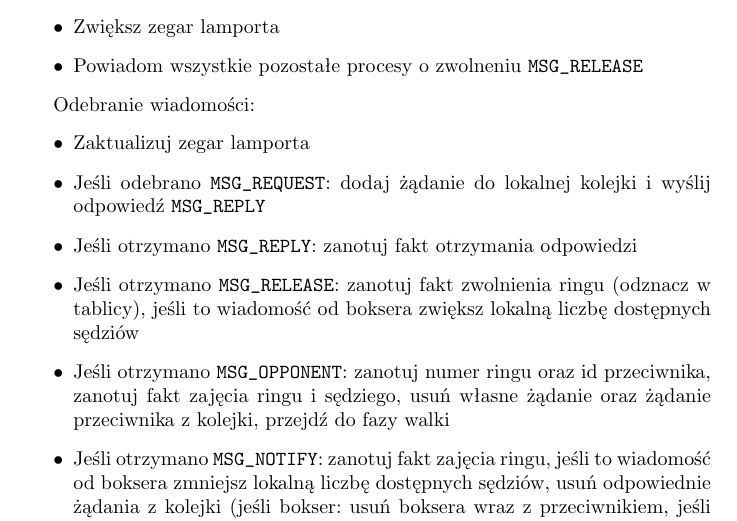
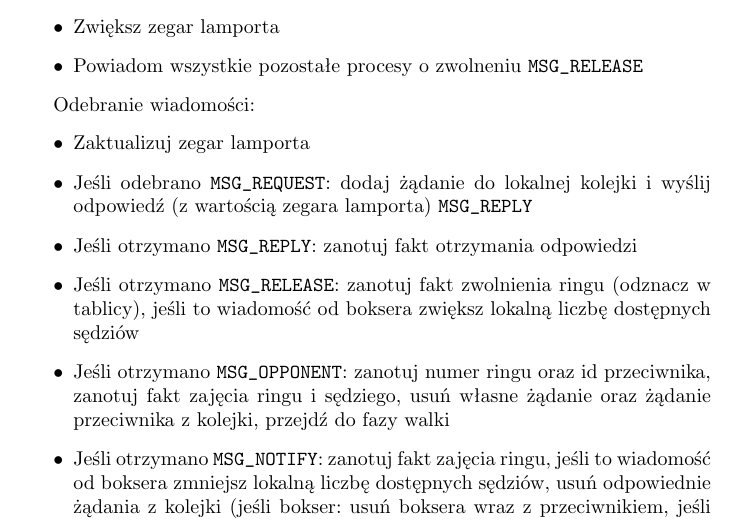
Before and after one commit to Scony/mpi-boxers, a LaTeX document (sprawozdanie/sprawozdanie.tex): part of page 3 of 4, cut so that both start at the same text. Compiled offline with pdfLaTeX.

Commit message:
Small change to algorithm description

```diff
--- a/sprawozdanie/sprawozdanie.tex
+++ b/sprawozdanie/sprawozdanie.tex
@@ -97,7 +97,7 @@ Odebranie wiadomości:
 \begin{itemize}
     \item Zaktualizuj zegar lamporta
     \item Jeśli odebrano \verb|MSG_REQUEST|: dodaj żądanie do lokalnej
-    kolejki i  wyślij odpowiedź \verb|MSG_REPLY|
+    kolejki i  wyślij odpowiedź (z wartością zegara lamporta) \verb|MSG_REPLY|
     \item Jeśli otrzymano \verb|MSG_REPLY|: zanotuj fakt otrzymania
     odpowiedzi
     \item Jeśli otrzymano \verb|MSG_RELEASE|: zanotuj fakt zwolnienia
```
